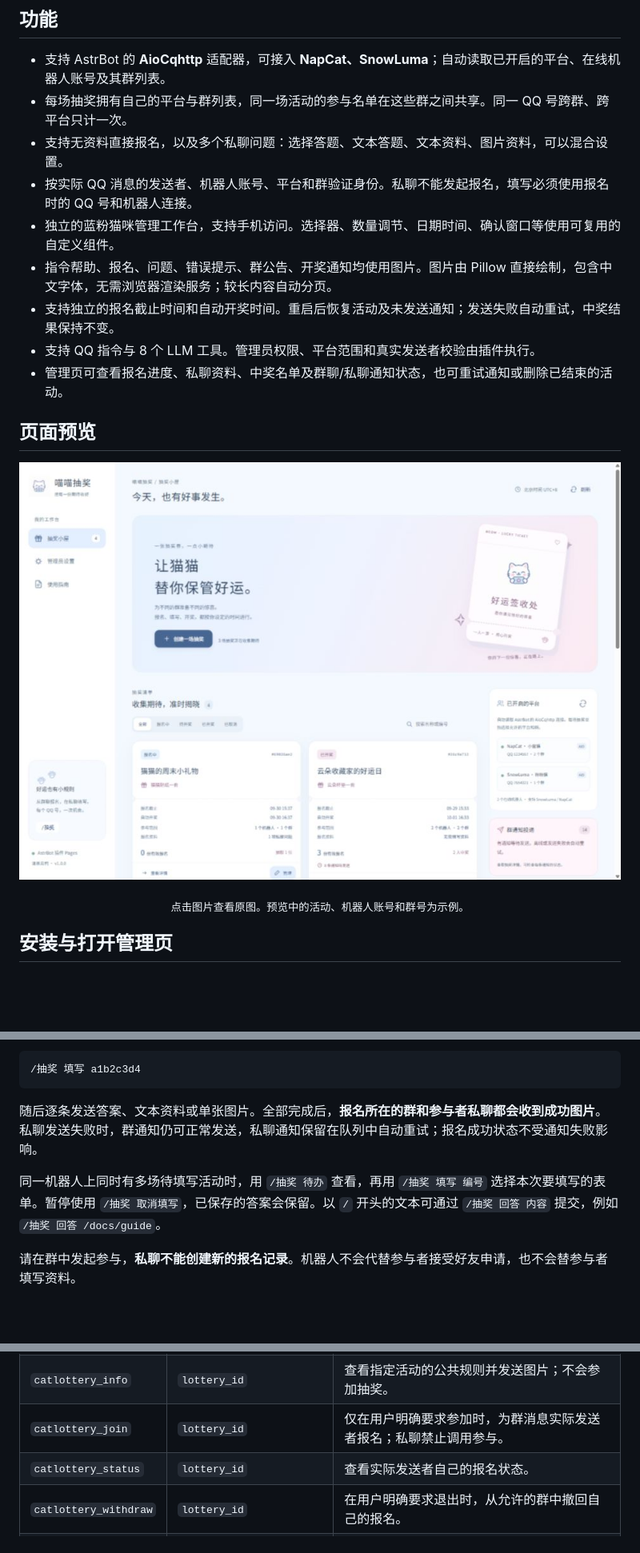
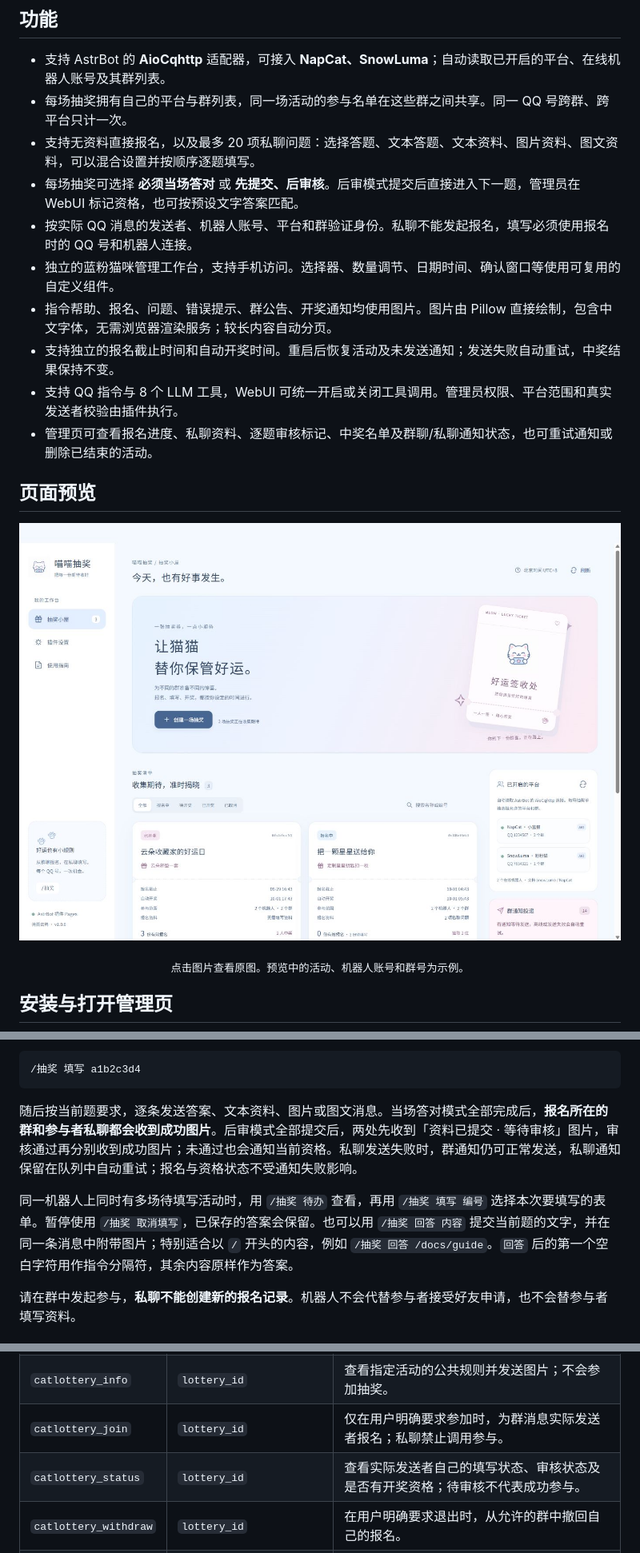
Before and after one commit to WhiteCloudOL/astrbot_plugin_catlottery, a Markdown page: README.md, 3 parts joined by grey strips. Shown: that part at 80% size. GitHub-like rendering; pictures changed too: docs/images/webui.png; blank space fills up the shorter version.

````diff
--- a/README.md
+++ b/README.md
@@ -30,13 +30,14 @@ QQ群聊报名 · 私聊答题与资料 · 多平台多群 · 自动开奖
 
 - 支持 AstrBot 的 **AioCqhttp** 适配器，可接入 **NapCat、SnowLuma**；自动读取已开启的平台、在线机器人账号及其群列表。
 - 每场抽奖拥有自己的平台与群列表，同一场活动的参与名单在这些群之间共享。同一 QQ 号跨群、跨平台只计一次。
-- 支持无资料直接报名，以及多个私聊问题：选择答题、文本答题、文本资料、图片资料，可以混合设置。
+- 支持无资料直接报名，以及最多 20 项私聊问题：选择答题、文本答题、文本资料、图片资料、图文资料，可以混合设置并按顺序逐题填写。
+- 每场抽奖可选择 **必须当场答对** 或 **先提交、后审核**。后审模式提交后直接进入下一题，管理员在 WebUI 标记资格，也可按预设文字答案匹配。
 - 按实际 QQ 消息的发送者、机器人账号、平台和群验证身份。私聊不能发起报名，填写必须使用报名时的 QQ 号和机器人连接。
 - 独立的蓝粉猫咪管理工作台，支持手机访问。选择器、数量调节、日期时间、确认窗口等使用可复用的自定义组件。
 - 指令帮助、报名、问题、错误提示、群公告、开奖通知均使用图片。图片由 Pillow 直接绘制，包含中文字体，无需浏览器渲染服务；较长内容自动分页。
 - 支持独立的报名截止时间和自动开奖时间。重启后恢复活动及未发送通知；发送失败自动重试，中奖结果保持不变。
-- 支持 QQ 指令与 8 个 LLM 工具。管理员权限、平台范围和真实发送者校验由插件执行。
-- 管理页可查看报名进度、私聊资料、中奖名单及群聊/私聊通知状态，也可重试通知或删除已结束的活动。
+- 支持 QQ 指令与 8 个 LLM 工具，WebUI 可统一开启或关闭工具调用。管理员权限、平台范围和真实发送者校验由插件执行。
+- 管理页可查看报名进度、私聊资料、逐题审核标记、中奖名单及群聊/私聊通知状态，也可重试通知或删除已结束的活动。
 
 ## 页面预览
 
@@ -119,9 +146,9 @@ QQ群聊报名 · 私聊答题与资料 · 多平台多群 · 自动开奖
 /抽奖 填写 a1b2c3d4
 ```
 
-随后逐条发送答案、文本资料或单张图片。全部完成后，**报名所在的群和参与者私聊都会收到成功图片**。私聊发送失败时，群通知仍可正常发送，私聊通知保留在队列中自动重试；报名成功状态不受通知失败影响。
+随后按当前题要求，逐条发送答案、文本资料、图片或图文消息。当场答对模式全部完成后，**报名所在的群和参与者私聊都会收到成功图片**。后审模式全部提交后，两处先收到「资料已提交 · 等待审核」图片，审核通过再分别收到成功图片；未通过也会通知当前资格。私聊发送失败时，群通知仍可正常发送，私聊通知保留在队列中自动重试；报名与资格状态不受通知失败影响。
 
-同一机器人上同时有多场待填写活动时，用 `/抽奖 待办` 查看，再用 `/抽奖 填写 编号` 选择本次要填写的表单。暂停使用 `/抽奖 取消填写`，已保存的答案会保留。以 `/` 开头的文本可通过 `/抽奖 回答 内容` 提交，例如 `/抽奖 回答 /docs/guide`。
+同一机器人上同时有多场待填写活动时，用 `/抽奖 待办` 查看，再用 `/抽奖 填写 编号` 选择本次要填写的表单。暂停使用 `/抽奖 取消填写`，已保存的答案会保留。也可以用 `/抽奖 回答 内容` 提交当前题的文字，并在同一条消息中附带图片；特别适合以 `/` 开头的内容，例如 `/抽奖 回答 /docs/guide`。`回答` 后的第一个空白字符用作指令分隔符，其余内容原样作为答案。
 
 请在群中发起参与，**私聊不能创建新的报名记录**。机器人不会代替参与者接受好友申请，也不会替参与者填写资料。
 
@@ -164,7 +193,7 @@ QQ群聊报名 · 私聊答题与资料 · 多平台多群 · 自动开奖
 | `catlottery_list` | 无 | 只读查询当前平台、机器人和群允许的活动，返回真实编号，不发起报名。 |
 | `catlottery_info` | `lottery_id` | 查看指定活动的公共规则并发送图片；不会参加抽奖。 |
 | `catlottery_join` | `lottery_id` | 仅在用户明确要求参加时，为群消息实际发送者报名；私聊禁止调用参与。 |
-| `catlottery_status` | `lottery_id` | 查看实际发送者自己的报名状态。 |
+| `catlottery_status` | `lottery_id` | 查看实际发送者自己的填写状态、审核状态及是否有开奖资格；待审核不代表成功参与。 |
 | `catlottery_withdraw` | `lottery_id` | 在用户明确要求退出时，从允许的群中撤回自己的报名。 |
 | `catlottery_fill` | `lottery_id` | 仅在原机器人私聊中选择已由群报名产生的待填写记录，发送下一题图片。不会代替用户作答。 |
 | `catlottery_create` | `title`、`prize`、`winner_count`、`close_at`、`draw_at` | 管理员在实际目标群内创建无资料抽奖。必须提供全部值；人数为 1–100 的整数；缺失时应追问，不可猜测奖品或时间。 |
````
Also changed, not shown: other parts of README.md (+42 -13 lines), docs/images/help.png, docs/images/review.png (added), 7 other files.
